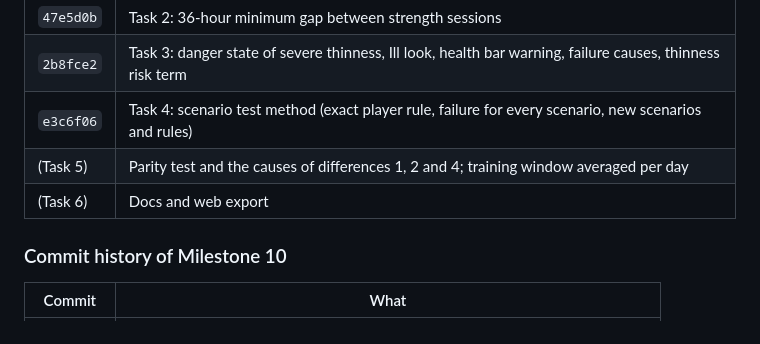
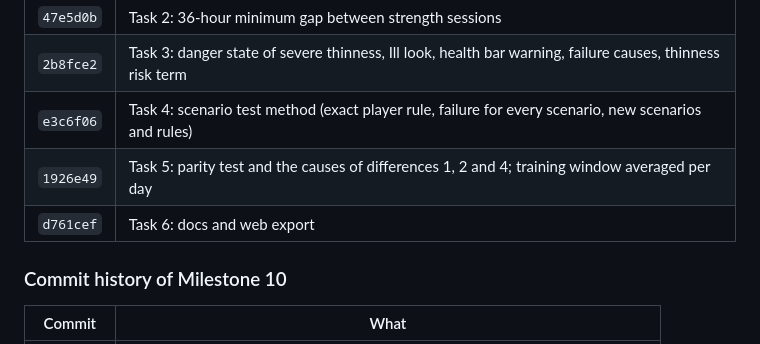
Before and after one commit to RomesQuiet/bio-streams-CMP, a Markdown page: documentation/handoff.md, the part around the change. Rendered like a GitHub page.

Commit message:
Milestone 10.5: commit hashes in the handoff and the milestone file
Co-Authored-By: Claude Opus 5.5 <noreply@anthropic.com>

```diff
--- a/documentation/handoff.md
+++ b/documentation/handoff.md
@@ -18,8 +18,8 @@ Last updated: 27 October 2026, at the end of Milestone 10.5. Read this after `CL
 | `47e5d0b` | Task 2: 36-hour minimum gap between strength sessions |
 | `2b8fce2` | Task 3: danger state of severe thinness, Ill look, health bar warning, failure causes, thinness risk term |
 | `e3c6f06` | Task 4: scenario test method (exact player rule, failure for every scenario, new scenarios and rules) |
-| (Task 5) | Parity test and the causes of differences 1, 2 and 4; training window averaged per day |
-| (Task 6) | Docs and web export |
+| `1926e49` | Task 5: parity test and the causes of differences 1, 2 and 4; training window averaged per day |
+| `d761cef` | Task 6: docs and web export |
 
 ### Commit history of Milestone 10
 
```
Also changed, not shown: MILESTONE_10_5.md (+1 -1 lines).
